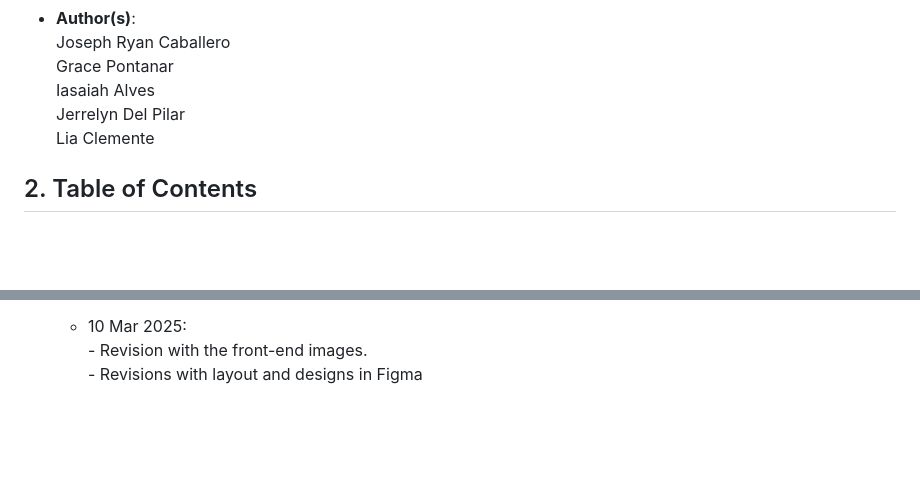
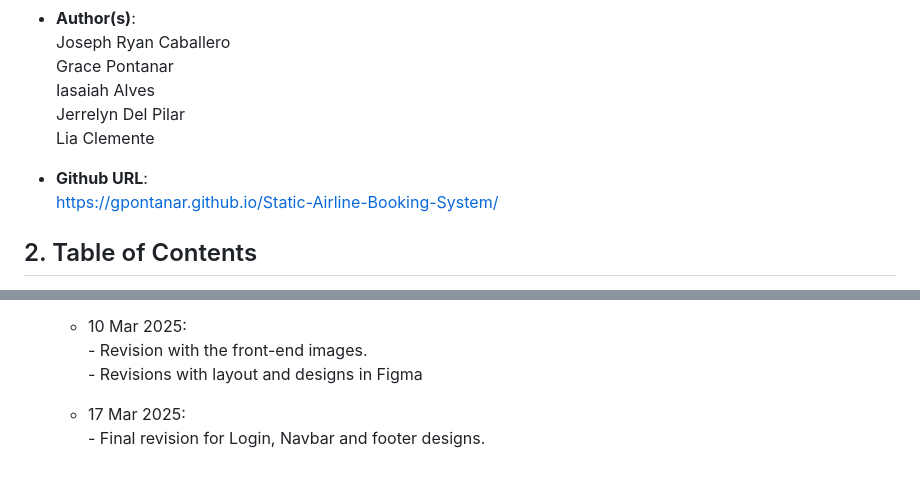
Before and after one commit to gpontanar/Static-Airline-Booking-System, a Markdown page: README.md, 2 parts joined by grey strips. GitHub-like rendering; blank space fills up the shorter version.

```diff
--- a/README.md
+++ b/README.md
@@ -10,6 +10,9 @@ Grace Pontanar
 Iasaiah Alves
 Jerrelyn Del Pilar
 Lia Clemente
+
+- **Github URL**:
+https://gpontanar.github.io/Static-Airline-Booking-System/
 
 ## 2. Table of Contents
 1. [Introduction](#3-introduction)
@@ -540,3 +543,7 @@ Payment gateway integration for secure transactions
   - 10 Mar 2025:
         - Revision with the front-end images.
         - Revisions with layout and designs in Figma
+
+
+  - 17 Mar 2025:
+        - Final revision for Login, Navbar and footer designs.
```
